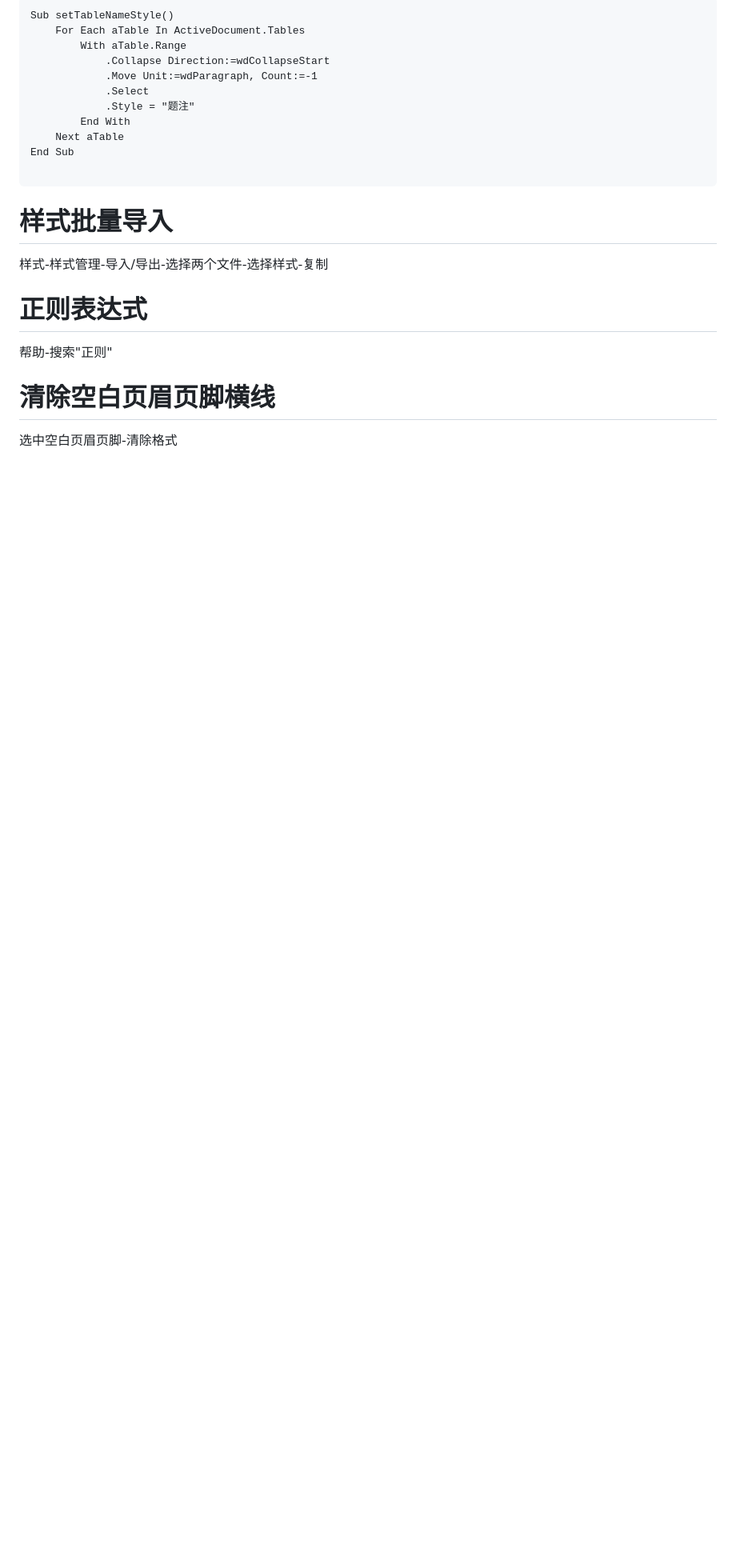
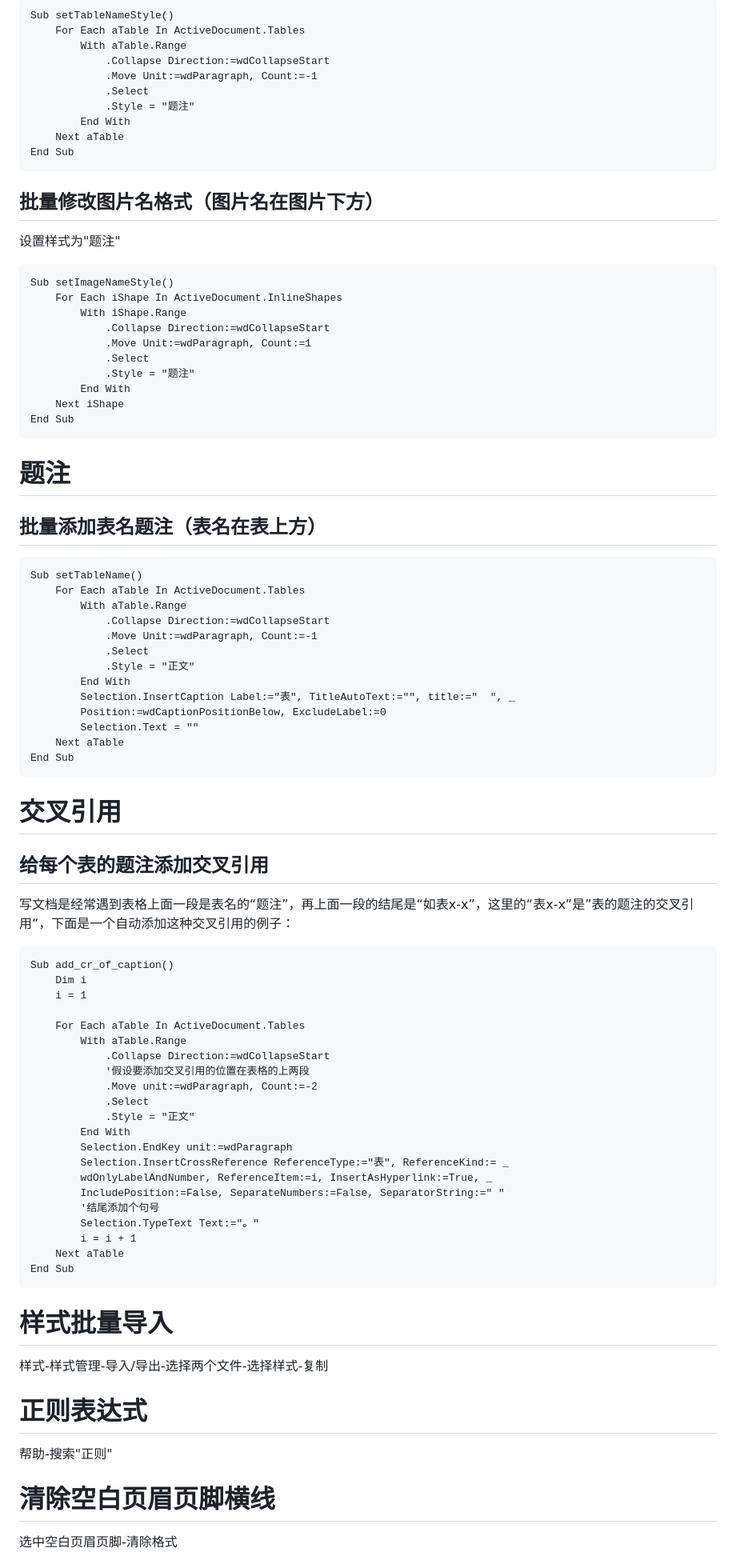
Before and after one commit to zjffun/note, a Markdown page: 05实用技术/Microsoft Office Word.md, the part around the change printed below. Shown: that part at 80% size. Rendered like a GitHub page; blank space fills up the shorter version.

````diff
--- a/05实用技术/Microsoft Office Word.md
+++ b/05实用技术/Microsoft Office Word.md
@@ -104,9 +117,71 @@ Sub setTableNameStyle()
         End With
     Next aTable
 End Sub
+```
+
+## 批量修改图片名格式（图片名在图片下方）
+设置样式为"题注"
+```
+Sub setImageNameStyle()
+    For Each iShape In ActiveDocument.InlineShapes
+        With iShape.Range
+            .Collapse Direction:=wdCollapseStart
+            .Move Unit:=wdParagraph, Count:=1
+            .Select
+            .Style = "题注"
+        End With
+    Next iShape
+End Sub
+```
+
+# 题注
+
+## 批量添加表名题注（表名在表上方）
+```
+Sub setTableName()
+    For Each aTable In ActiveDocument.Tables
+        With aTable.Range
+            .Collapse Direction:=wdCollapseStart
+            .Move Unit:=wdParagraph, Count:=-1
+            .Select
+            .Style = "正文"
+        End With
+        Selection.InsertCaption Label:="表", TitleAutoText:="", title:="  ", _
+        Position:=wdCaptionPositionBelow, ExcludeLabel:=0
+        Selection.Text = ""
+    Next aTable
+End Sub
+```
+
+# 交叉引用
+
+## 给每个表的题注添加交叉引用
+
+写文档是经常遇到表格上面一段是表名的“题注”，再上面一段的结尾是“如表x-x”，这里的“表x-x”是”表的题注的交叉引用“，下面是一个自动添加这种交叉引用的例子：
 
 ```
+Sub add_cr_of_caption()
+    Dim i
+    i = 1
 
+    For Each aTable In ActiveDocument.Tables
+        With aTable.Range
+            .Collapse Direction:=wdCollapseStart
+            '假设要添加交叉引用的位置在表格的上两段
+            .Move unit:=wdParagraph, Count:=-2
+            .Select
+            .Style = "正文"
+        End With
+        Selection.EndKey unit:=wdParagraph
+        Selection.InsertCrossReference ReferenceType:="表", ReferenceKind:= _
+        wdOnlyLabelAndNumber, ReferenceItem:=i, InsertAsHyperlink:=True, _
+        IncludePosition:=False, SeparateNumbers:=False, SeparatorString:=" "
+        '结尾添加个句号
+        Selection.TypeText Text:="。"
+        i = i + 1
+    Next aTable
+End Sub
+```
 
 # 样式批量导入
 样式-样式管理-导入/导出-选择两个文件-选择样式-复制
````
Also changed, not shown: other parts of 05实用技术/Microsoft Office Word.md (+28 -15 lines), 05实用技术/Git-学习开源代码的技巧.md (added, +17 -0 lines), 05实用技术/Visual Studio Code-调试Node.js代码.md (added, +5 -0 lines), 05实用技术/postman.md (added, +3 -0 lines), 07GIS/地图投影.md (added, +17 -0 lines), 05实用技术/img/Git-学习开源代码的技巧-1.png (added), 05实用技术/img/Git-学习开源代码的技巧-2.png (added), 1 other file.
